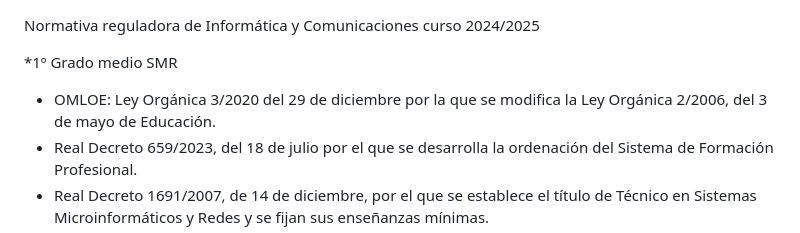
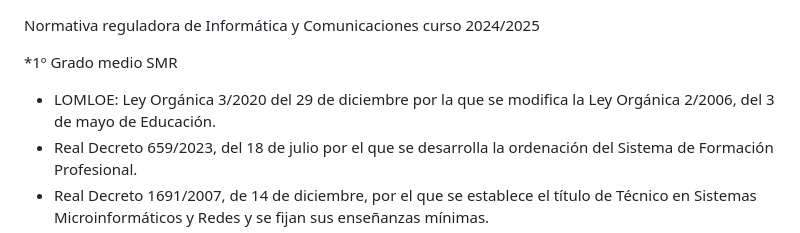
Before and after one commit to profeInformatica101/boe, a Markdown page: noramtiva_informatica_y_comunicaciones.md, the part around the change. Rendered like a GitHub page.

```diff
--- a/noramtiva_informatica_y_comunicaciones.md
+++ b/noramtiva_informatica_y_comunicaciones.md
@@ -2,7 +2,7 @@ Normativa reguladora de Informática y Comunicaciones curso 2024/2025
 
 *1º Grado medio SMR
 
-- OMLOE: Ley Orgánica 3/2020 del 29 de diciembre por la que se modifica la Ley Orgánica 2/2006, del 3 de mayo de Educación.
+- LOMLOE: Ley Orgánica 3/2020 del 29 de diciembre por la que se modifica la Ley Orgánica 2/2006, del 3 de mayo de Educación.
 - Real Decreto 659/2023, del 18 de julio por el que se desarrolla la ordenación del Sistema de Formación Profesional.
 - Real Decreto 1691/2007, de 14 de diciembre, por el que se establece el título de Técnico en Sistemas Microinformáticos y Redes y se fijan sus enseñanzas mínimas.
 - Real Decreto 499/2024, de 21 de mayo, por el que se modifican determinados reales decretos por los que se establecen títulos de Formación Profesional de grado medio y se fijan sus enseñanzas mínimas.
```
